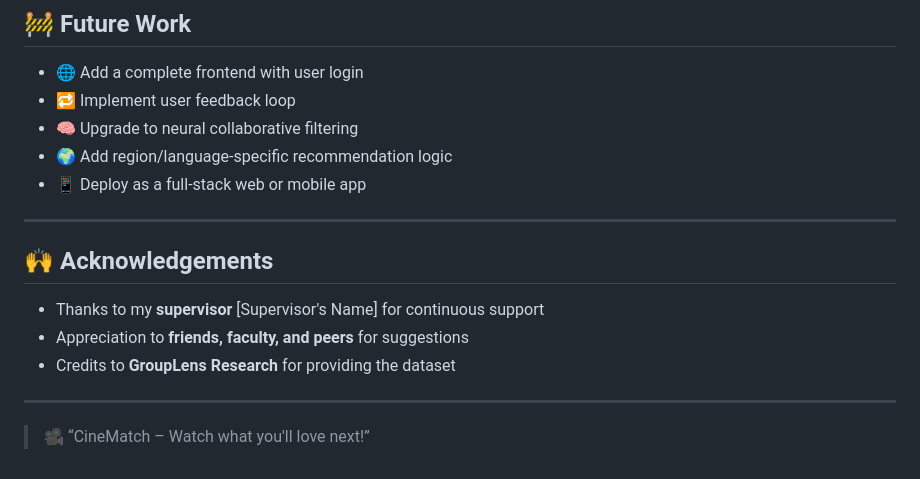
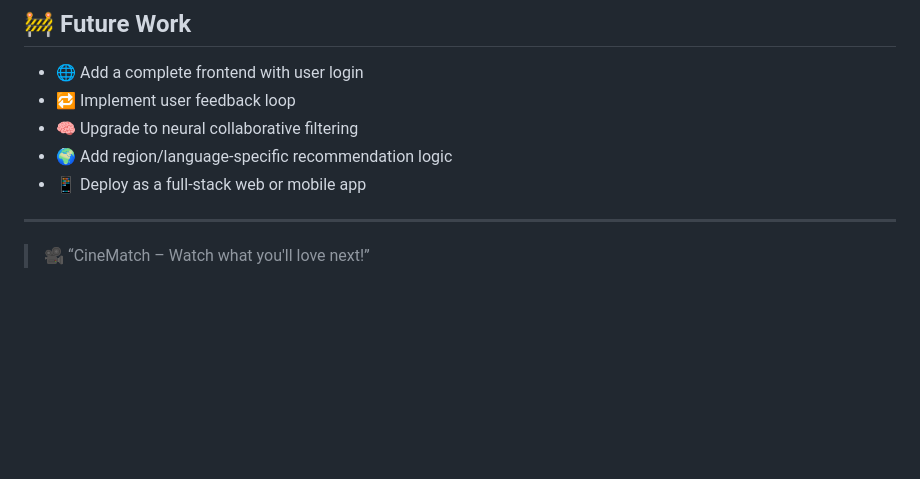
Before and after one commit to Akshai-krishna-2003/CineMatch-Movie-Recommendation-System, a Markdown page: README.md, the part around the change. Drawn GitHub-style; blank space fills up the shorter version.

```diff
--- a/README.md
+++ b/README.md
@@ -175,13 +175,6 @@ It’s because the pre-trained models were saved with **scikit-learn 1.2.2**, bu
 - 🌍 Add region/language-specific recommendation logic
 - 📱 Deploy as a full-stack web or mobile app
 
----
-
-## 🙌 Acknowledgements
-
-- Thanks to my **supervisor** [Supervisor's Name] for continuous support
-- Appreciation to **friends, faculty, and peers** for suggestions
-- Credits to **GroupLens Research** for providing the dataset
 
 ---
 
```
